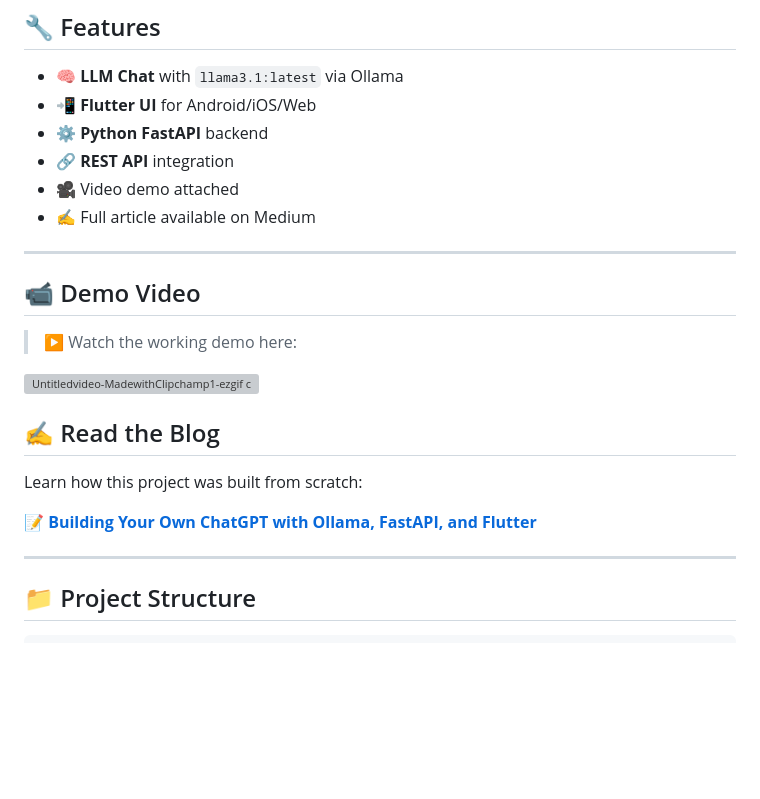
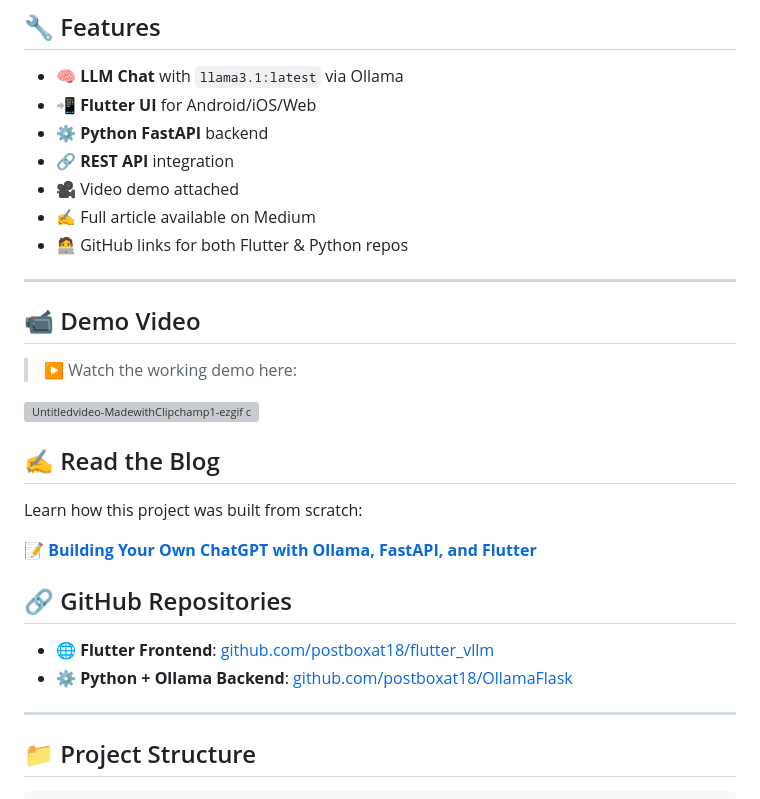
Before and after one commit to postboxat18/flutter_vllm, a Markdown page: README.md, the part around the change. Drawn GitHub-style; blank space fills up the shorter version; grey boxes are pictures that could not be loaded.

```diff
--- a/README.md
+++ b/README.md
@@ -16,6 +16,7 @@ A cross-platform 💬 **Chat Application** built with **Flutter**, integrating *
 - 🔗 **REST API** integration
 - 🎥 Video demo attached
 - ✍️ Full article available on Medium
+- 🧑‍💻 GitHub links for both Flutter & Python repos
 
 ---
 
@@ -31,6 +32,11 @@ A cross-platform 💬 **Chat Application** built with **Flutter**, integrating *
 Learn how this project was built from scratch:
 
 📝 [**Building Your Own ChatGPT with Ollama, FastAPI, and Flutter**](https://medium.com/@aravinthc18/building-your-own-chatgpt-with-ollama-fastapi-and-flutter-ba9066456b4e)
+
+## 🔗 GitHub Repositories
+
+- 🌐 **Flutter Frontend**: [github.com/postboxat18/flutter_vllm](https://github.com/postboxat18/flutter_vllm)
+- ⚙️ **Python + Ollama Backend**: [github.com/postboxat18/OllamaFlask](https://github.com/postboxat18/OllamaFlask)
 
 ---
 
```
